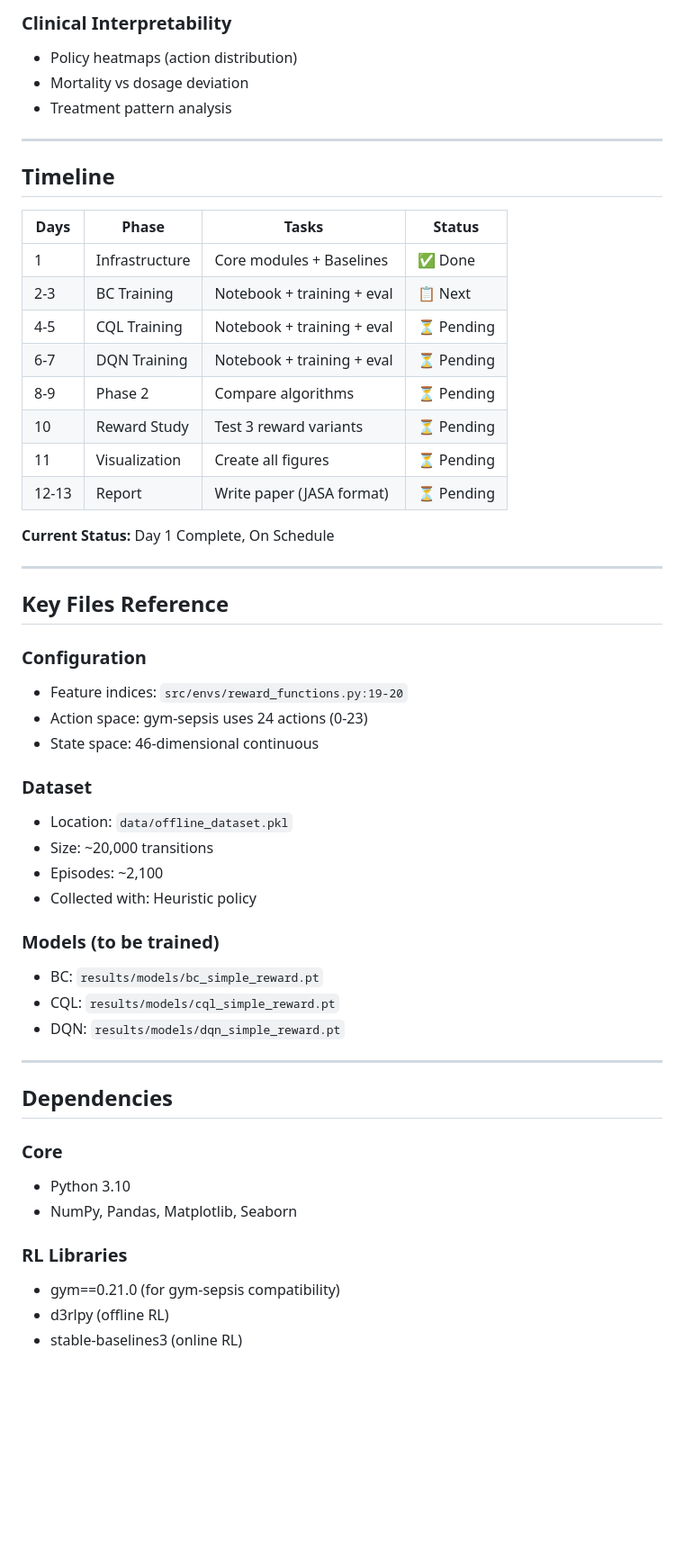
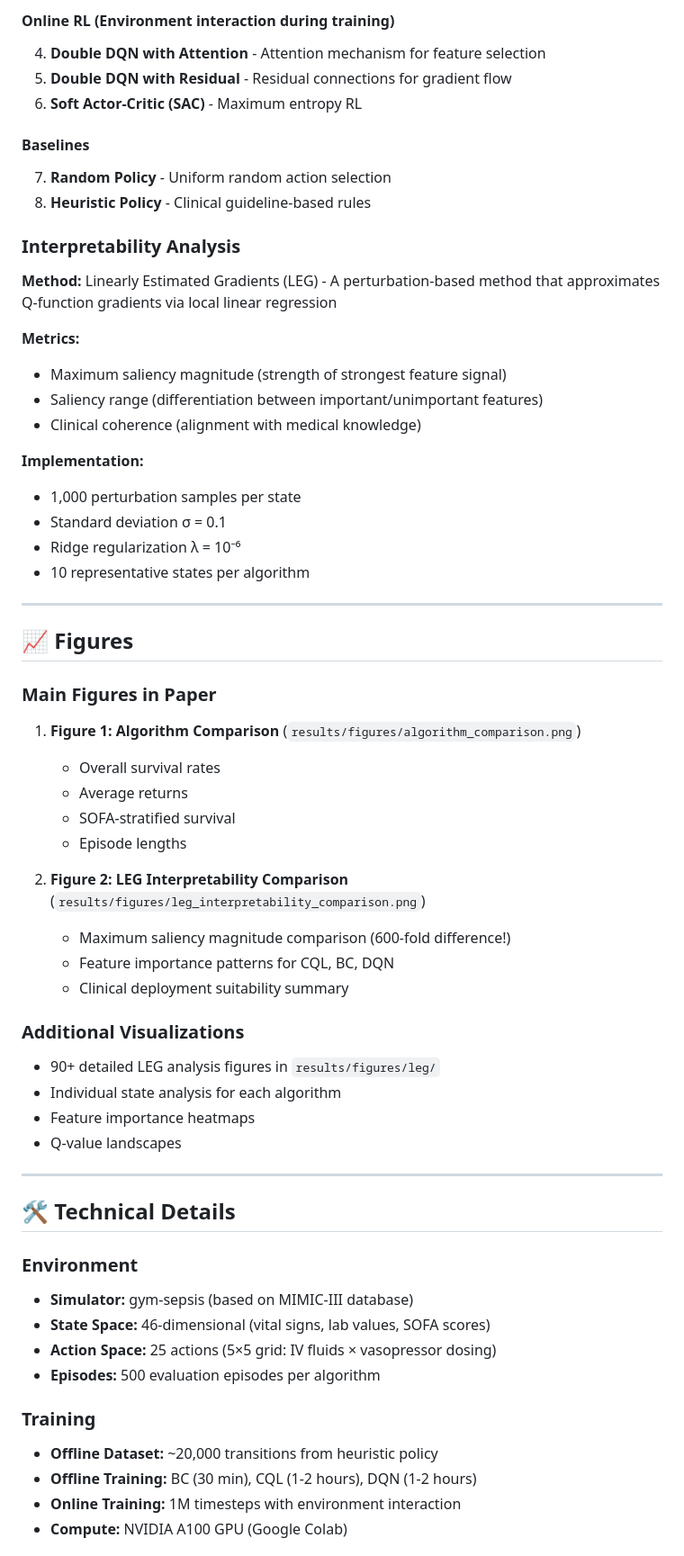
Before and after one commit to tutucheng99/STAT_8289_Project_1_Zhiyu_Cheng, a Markdown page: README.md, the part around one of its changes. Shown at 90% size. Drawn GitHub-style; blank space fills up the shorter version.

```diff
--- a/README.md
+++ b/README.md
@@ -203,56 +199,65 @@ r = C0·1(SOFA unchanged) + C1·ΔS OFA + C2·tanh(Δlactate)
 
-### Clinical Interpretability
-- Policy heatmaps (action distribution)
-- Mortality vs dosage deviation
-- Treatment pattern analysis
+#### Online RL (Environment interaction during training)
+4. **Double DQN with Attention** - Attention mechanism for feature selection
+5. **Double DQN with Residual** - Residual connections for gradient flow
+6. **Soft Actor-Critic (SAC)** - Maximum entropy RL
+
+#### Baselines
+7. **Random Policy** - Uniform random action selection
+8. **Heuristic Policy** - Clinical guideline-based rules
+
+### Interpretability Analysis
+
+**Method:** Linearly Estimated Gradients (LEG) - A perturbation-based method that approximates Q-function gradients via local linear regression
+
+**Metrics:**
+- Maximum saliency magnitude (strength of strongest feature signal)
+- Saliency range (differentiation between important/unimportant features)
+- Clinical coherence (alignment with medical knowledge)
+
+**Implementation:**
+- 1,000 perturbation samples per state
+- Standard deviation σ = 0.1
+- Ridge regularization λ = 10⁻⁶
+- 10 representative states per algorithm
 
 ---
 
-## Timeline
+## 📈 Figures
 
-| Days | Phase | Tasks | Status |
-|------|-------|-------|--------|
-| 1 | Infrastructure | Core modules + Baselines | ✅ Done |
-| 2-3 | BC Training | Notebook + training + eval | 📋 Next |
-| 4-5 | CQL Training | Notebook + training + eval | ⏳ Pending |
-| 6-7 | DQN Training | Notebook + training + eval | ⏳ Pending |
-| 8-9 | Phase 2 | Compare algorithms | ⏳ Pending |
-| 10 | Reward Study | Test 3 reward variants | ⏳ Pending |
-| 11 | Visualization | Create all figures | ⏳ Pending |
-| 12-13 | Report | Write paper (JASA format) | ⏳ Pending |
+### Main Figures in Paper
 
-**Current Status:** Day 1 Complete, On Schedule
+1. **Figure 1: Algorithm Comparison** (`results/figures/algorithm_comparison.png`)
+   - Overall survival rates
+   - Average returns
+   - SOFA-stratified survival
+   - Episode lengths
+
+2. **Figure 2: LEG Interpretability Comparison** (`results/figures/leg_interpretability_comparison.png`)
+   - Maximum saliency magnitude comparison (600-fold difference!)
+   - Feature importance patterns for CQL, BC, DQN
+   - Clinical deployment suitability summary
+
+### Additional Visualizations
+
+- 90+ detailed LEG analysis figures in `results/figures/leg/`
+- Individual state analysis for each algorithm
+- Feature importance heatmaps
+- Q-value landscapes
 
 ---
 
-## Key Files Reference
+## 🛠️ Technical Details
 
-### Configuration
-- Feature indices: `src/envs/reward_functions.py:19-20`
-- Action space: gym-sepsis uses 24 actions (0-23)
-- State space: 46-dimensional continuous
+### Environment
+- **Simulator:** gym-sepsis (based on MIMIC-III database)
+- **State Space:** 46-dimensional (vital signs, lab values, SOFA scores)
+- **Action Space:** 25 actions (5×5 grid: IV fluids × vasopressor dosing)
+- **Episodes:** 500 evaluation episodes per algorithm
 
-### Dataset
-- Location: `data/offline_dataset.pkl`
-- Size: ~20,000 transitions
-- Episodes: ~2,100
-- Collected with: Heuristic policy
+### Training
+- **Offline Dataset:** ~20,000 transitions from heuristic policy
+- **Offline Training:** BC (30 min), CQL (1-2 hours), DQN (1-2 hours)
+- **Online Training:** 1M timesteps with environment interaction
+- **Compute:** NVIDIA A100 GPU (Google Colab)
 
-### Models (to be trained)
-- BC: `results/models/bc_simple_reward.pt`
-- CQL: `results/models/cql_simple_reward.pt`
-- DQN: `results/models/dqn_simple_reward.pt`
-
----
-
-## Dependencies
-
-### Core
-- Python 3.10
-- NumPy, Pandas, Matplotlib, Seaborn
-
-### RL Libraries
-- gym==0.21.0 (for gym-sepsis compatibility)
-- d3rlpy (offline RL)
-- stable-baselines3 (online RL)
-
```
Also changed, not shown: other parts of README.md (+213 -208 lines).
